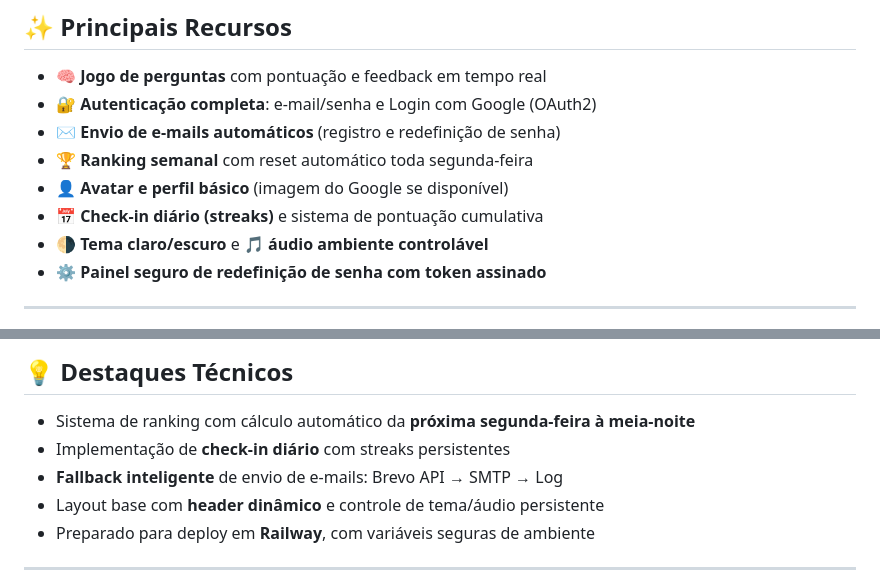
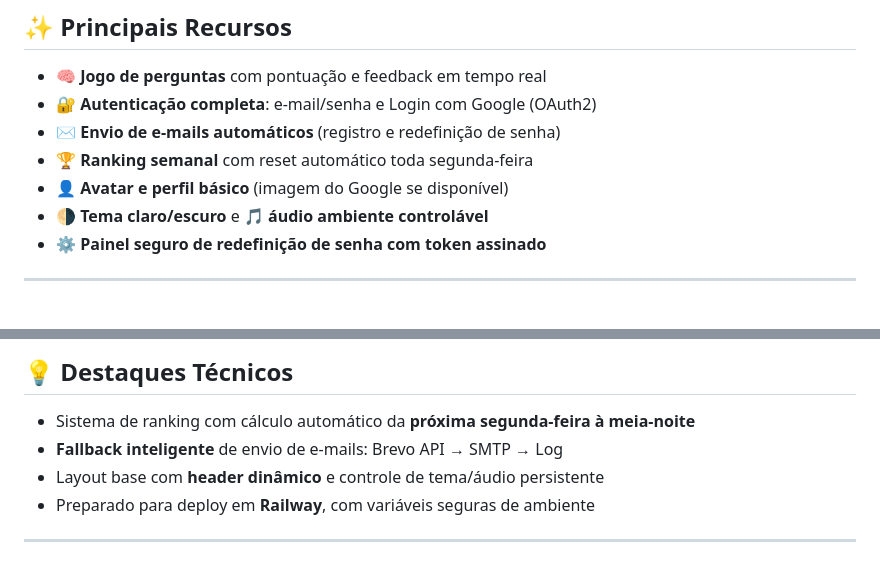
Before and after one commit to lucasalc25/quiz-battle, a Markdown page: README.md, 2 parts joined by grey strips. Rendered like a GitHub page.

```diff
--- a/README.md
+++ b/README.md
@@ -19,7 +19,6 @@ Ele combina recursos de **login tradicional e social (Google)**, **envio automat
 - ✉️ **Envio de e-mails automáticos** (registro e redefinição de senha)
 - 🏆 **Ranking semanal** com reset automático toda segunda-feira
 - 👤 **Avatar e perfil básico** (imagem do Google se disponível)
-- 📅 **Check-in diário (streaks)** e sistema de pontuação cumulativa
 - 🌗 **Tema claro/escuro** e 🎵 **áudio ambiente controlável**
 - ⚙️ **Painel seguro de redefinição de senha com token assinado**
 
@@ -60,7 +59,6 @@ A aplicação segue uma estrutura clara e modular:
 ## 💡 Destaques Técnicos
 
 - Sistema de ranking com cálculo automático da **próxima segunda-feira à meia-noite**
-- Implementação de **check-in diário** com streaks persistentes
 - **Fallback inteligente** de envio de e-mails: Brevo API → SMTP → Log
 - Layout base com **header dinâmico** e controle de tema/áudio persistente
 - Preparado para deploy em **Railway**, com variáveis seguras de ambiente
```
